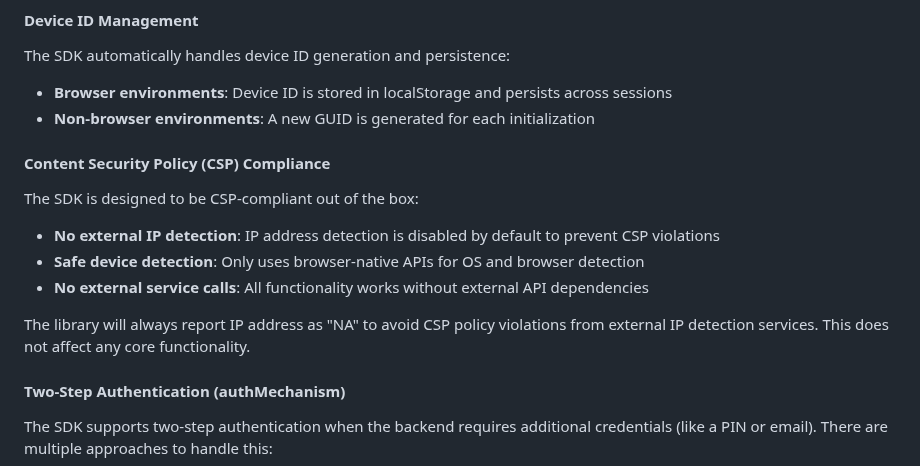
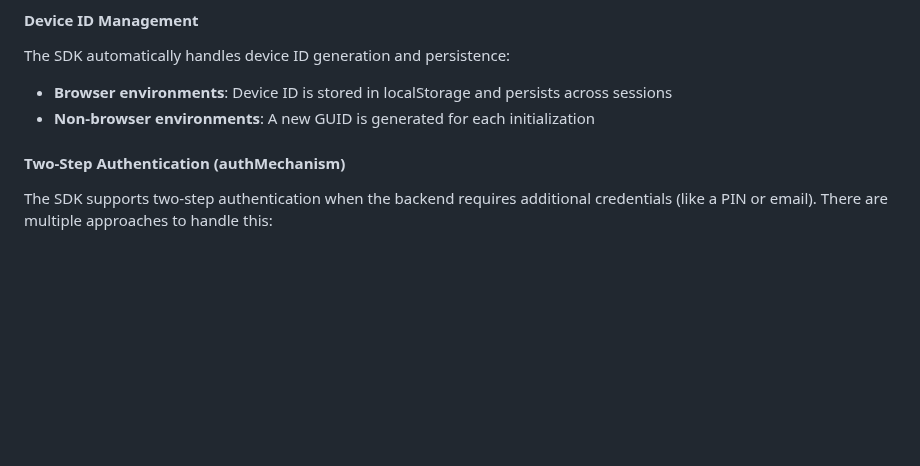
Before and after one commit to ArborXR/abxrlib-for-webxr, a Markdown page: README.md, the part around the change. Rendered like a GitHub page; blank space fills up the shorter version.

```diff
--- a/README.md
+++ b/README.md
@@ -125,15 +125,6 @@ Abxr.Event('user_action', { action: 'button_click' });
 The SDK automatically handles device ID generation and persistence:
 - **Browser environments**: Device ID is stored in localStorage and persists across sessions
 - **Non-browser environments**: A new GUID is generated for each initialization
-
-#### Content Security Policy (CSP) Compliance
-
-The SDK is designed to be CSP-compliant out of the box:
-- **No external IP detection**: IP address detection is disabled by default to prevent CSP violations
-- **Safe device detection**: Only uses browser-native APIs for OS and browser detection
-- **No external service calls**: All functionality works without external API dependencies
-
-The library will always report IP address as "NA" to avoid CSP policy violations from external IP detection services. This does not affect any core functionality.
 
 #### Two-Step Authentication (authMechanism)
 
```
Also changed, not shown: package-README.md (+0 -10 lines).
